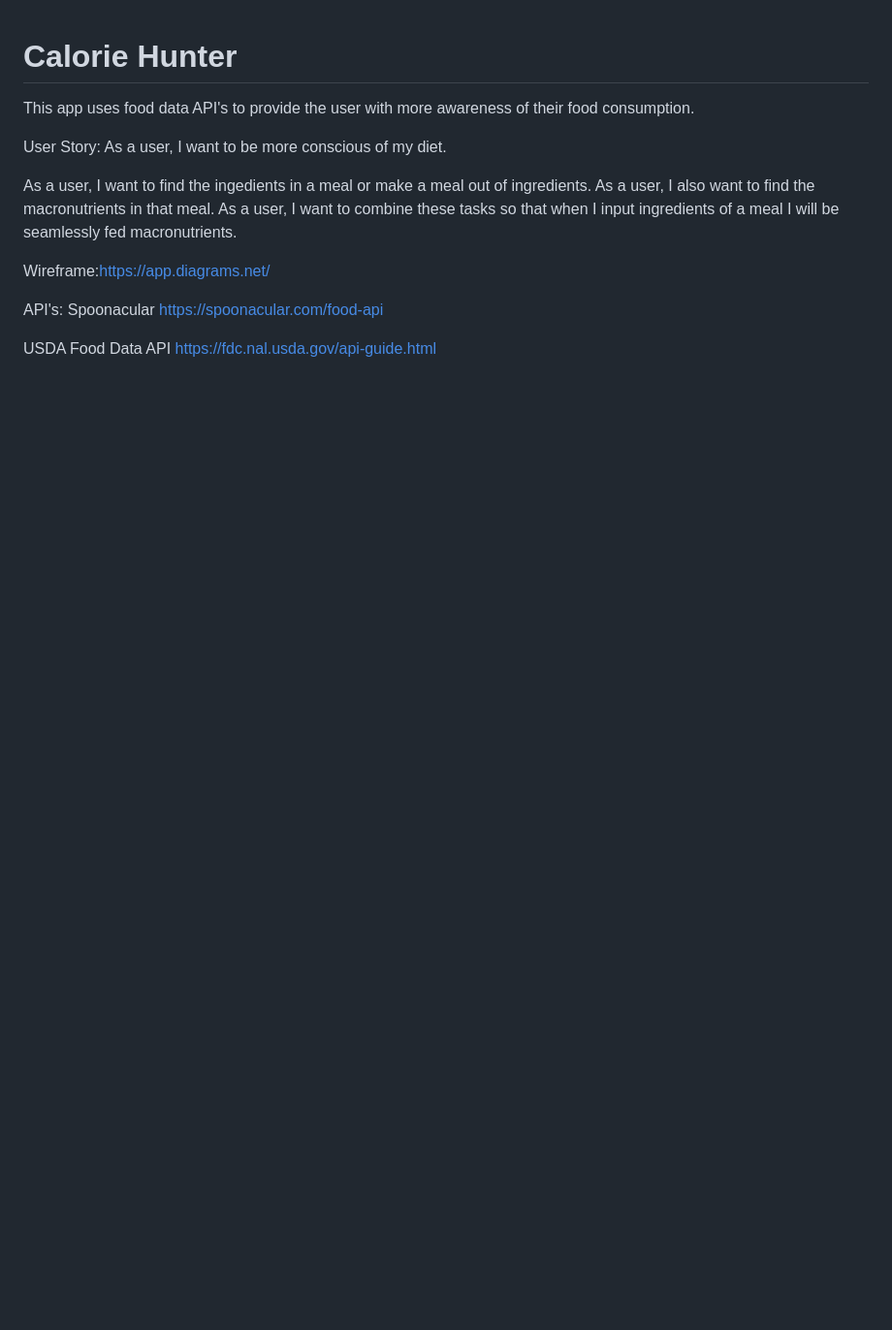
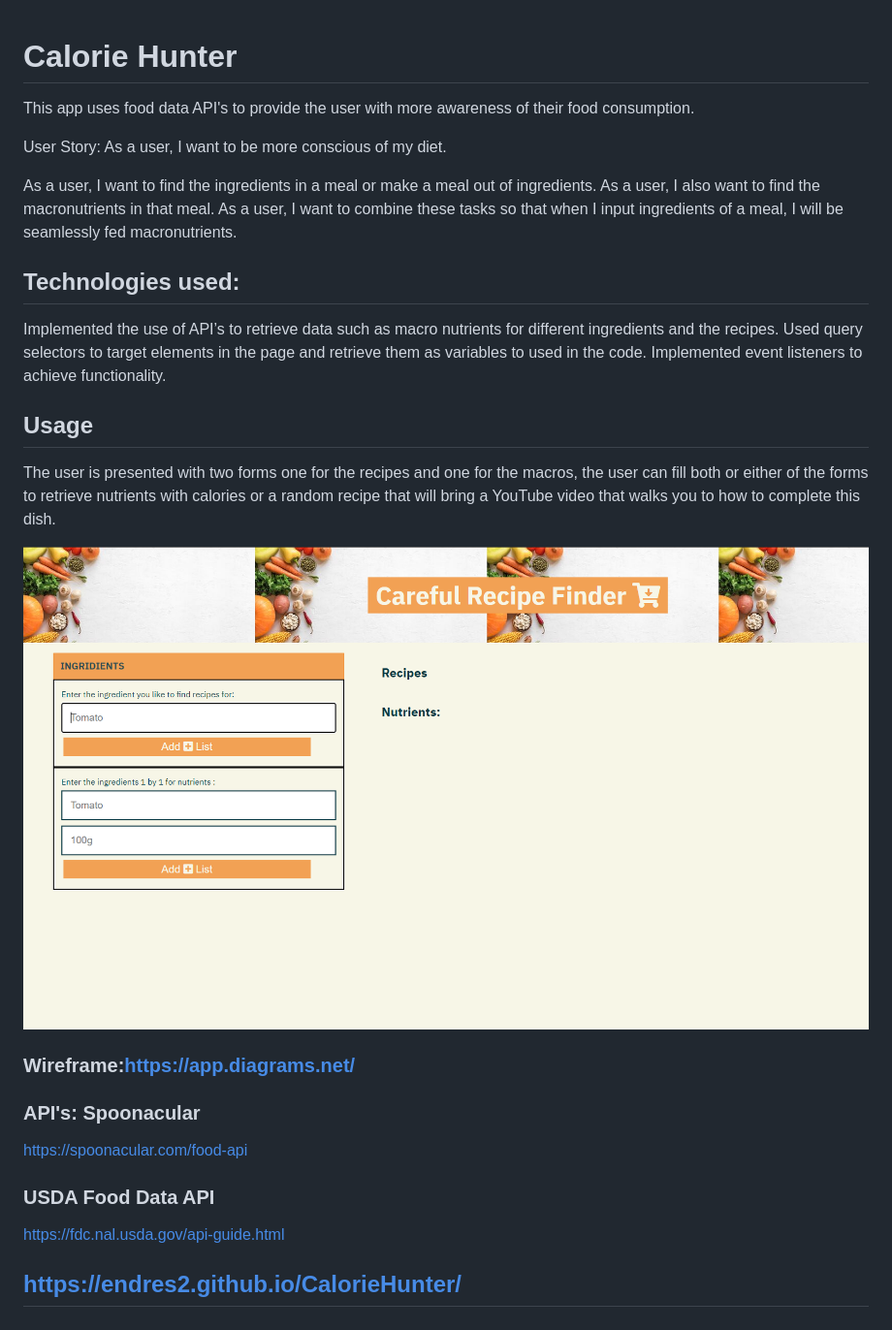
Before and after one commit to Endres2/CalorieHunter, a Markdown page: README.md, the part around the change. Shown: that part at 97% size. Rendered like a GitHub page; pictures changed too: pictures/CalorieHunterSC.png (added); blank space fills up the shorter version.

Commit message:
Added picture and description on README

```diff
--- a/README.md
+++ b/README.md
@@ -3,15 +3,27 @@ This app uses food data API's to provide the user with more awareness of their f
 
 User Story: As a user, I want to be more conscious of my diet.
 
-As a user, I want to find the ingedients in a meal or make a meal out of ingredients.
+As a user, I want to find the ingredients in a meal or make a meal out of ingredients.
 As a user, I also want to find the macronutrients in that meal.
-As a user, I want to combine these tasks so that when I input ingredients of a meal I will be seamlessly fed macronutrients.
+As a user, I want to combine these tasks so that when I input ingredients of a meal, I will be seamlessly fed macronutrients.
 
-Wireframe:https://app.diagrams.net/
+## Technologies used:
+Implemented the use of API’s to retrieve data such as macro nutrients for different ingredients and the recipes.
+Used query selectors to target elements in the page and retrieve them as variables to used in the code.
+Implemented event listeners to achieve functionality.
+
+## Usage
+The user is presented with two forms one for the recipes and one for the macros, the user can fill both or either of the forms to retrieve nutrients with calories or a random recipe that will bring a YouTube video that walks you to how to complete this dish.
+
+![Alt text](./pictures/CalorieHunterSC.png)
+
+### Wireframe:https://app.diagrams.net/
 
 
-API's: Spoonacular
+### API's: Spoonacular
 https://spoonacular.com/food-api
 
-USDA Food Data API
+### USDA Food Data API
 https://fdc.nal.usda.gov/api-guide.html
+
+## https://endres2.github.io/CalorieHunter/
```
